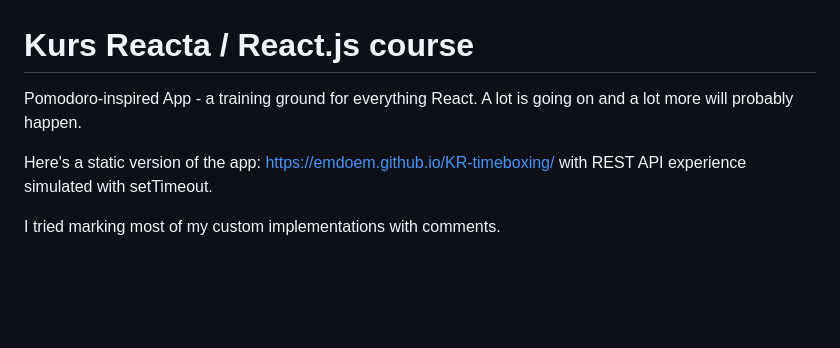
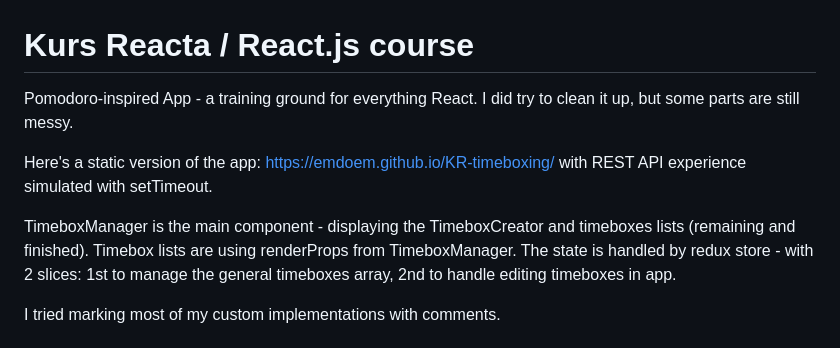
Before and after one commit to emdoem/KR-timeboxing, a Markdown page: README.md, the part around the change. GitHub-like rendering; blank space fills up the shorter version.

```diff
--- a/README.md
+++ b/README.md
@@ -1,8 +1,11 @@
 # Kurs Reacta / React.js course
-Pomodoro-inspired App - a training ground for everything React. A lot is going on and a lot more will probably happen.
+Pomodoro-inspired App - a training ground for everything React. I did try to clean it up, but some parts are still messy.
 
 Here's a static version of the app: https://emdoem.github.io/KR-timeboxing/
 with REST API experience simulated with setTimeout.
+
+TimeboxManager is the main component - displaying the TimeboxCreator and timeboxes lists (remaining and finished). Timebox lists are using renderProps from TimeboxManager.
+The state is handled by redux store - with 2 slices: 1st to manage the general timeboxes array, 2nd to handle editing timeboxes in app.
 
 I tried marking most of my custom implementations with comments.
 
```
